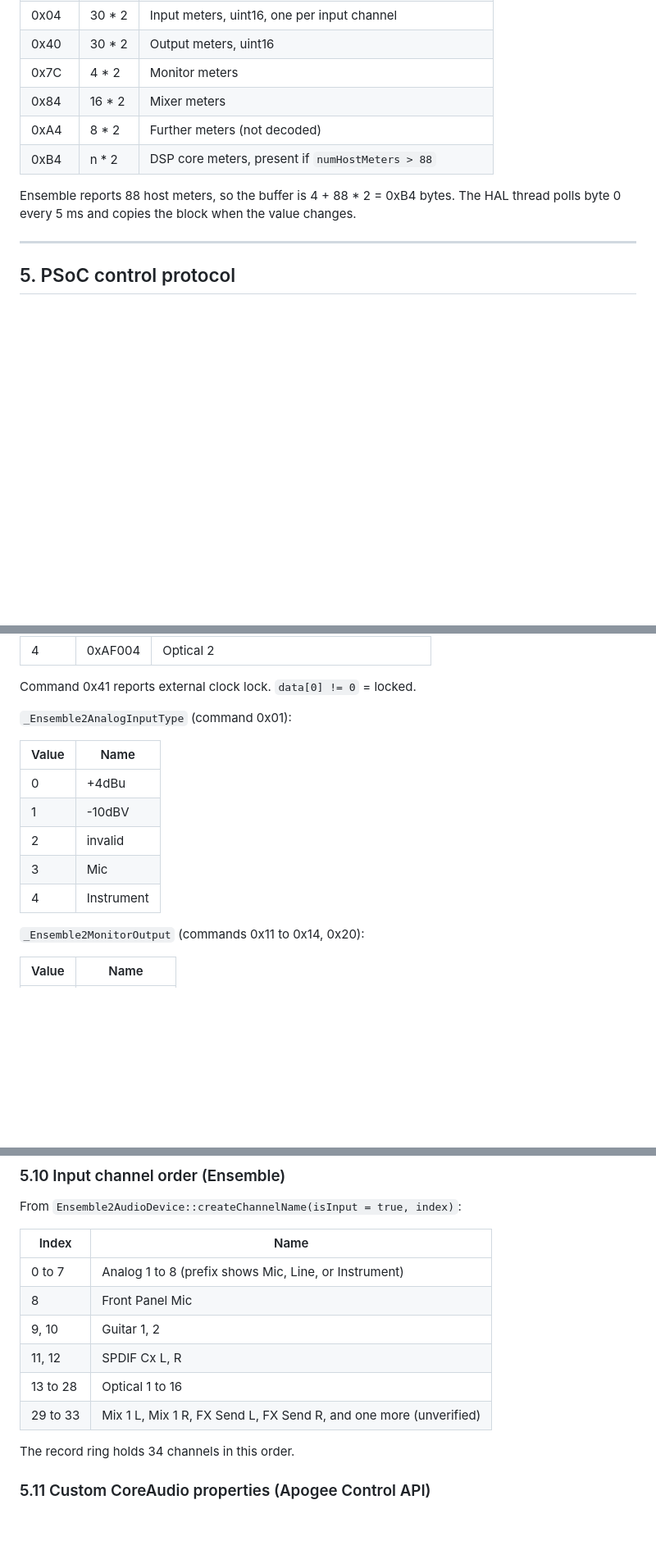
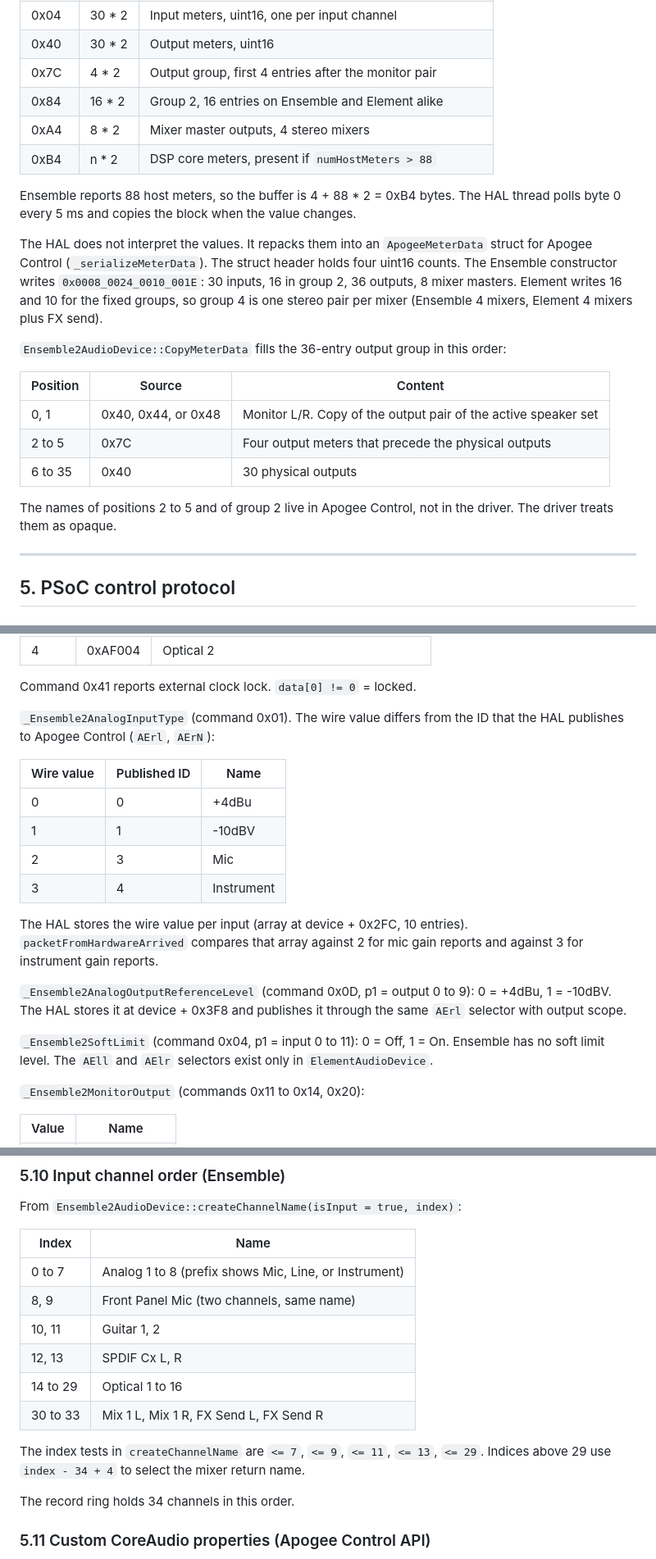
Before and after one commit to maxjustus/perigee, a Markdown page: NOTES-vendor-driver.md, 3 parts joined by grey strips. Shown at 82% size. Rendered like a GitHub page; blank space fills up the shorter version.

Commit message:
docs: verify meter layout, input type wire values, channel order

```diff
--- a/NOTES-vendor-driver.md
+++ b/NOTES-vendor-driver.md
@@ -358,14 +358,33 @@ Buffer layout (`Ensemble2AudioDevice::CopyMeterData`):
 | 0x01 | 3 | Padding |
 | 0x04 | 30 * 2 | Input meters, uint16, one per input channel |
 | 0x40 | 30 * 2 | Output meters, uint16 |
-| 0x7C | 4 * 2 | Monitor meters |
-| 0x84 | 16 * 2 | Mixer meters |
-| 0xA4 | 8 * 2 | Further meters (not decoded) |
+| 0x7C | 4 * 2 | Output group, first 4 entries after the monitor pair |
+| 0x84 | 16 * 2 | Group 2, 16 entries on Ensemble and Element alike |
+| 0xA4 | 8 * 2 | Mixer master outputs, 4 stereo mixers |
 | 0xB4 | n * 2 | DSP core meters, present if `numHostMeters > 88` |
 
 Ensemble reports 88 host meters, so the buffer is 4 + 88 * 2 = 0xB4
 bytes. The HAL thread polls byte 0 every 5 ms and copies the block when the
 value changes.
+
+The HAL does not interpret the values. It repacks them into an
+`ApogeeMeterData` struct for Apogee Control (`_serializeMeterData`). The
+struct header holds four uint16 counts. The Ensemble constructor writes
+`0x0008_0024_0010_001E`: 30 inputs, 16 in group 2, 36 outputs, 8 mixer
+masters. Element writes 16 and 10 for the fixed groups, so group 4 is one
+stereo pair per mixer (Ensemble 4 mixers, Element 4 mixers plus FX send).
+
+`Ensemble2AudioDevice::CopyMeterData` fills the 36-entry output group in
+this order:
+
+| Position | Source | Content |
+|----------|--------|---------|
+| 0, 1 | 0x40, 0x44, or 0x48 | Monitor L/R. Copy of the output pair of the active speaker set |
+| 2 to 5 | 0x7C | Four output meters that precede the physical outputs |
+| 6 to 35 | 0x40 | 30 physical outputs |
+
+The names of positions 2 to 5 and of group 2 live in Apogee Control, not in
+the driver. The driver treats them as opaque.
 
 ---
 
@@ -568,15 +587,27 @@ clock source item ID that the HAL publishes.
 
 Command 0x41 reports external clock lock. `data[0] != 0` = locked.
 
-`_Ensemble2AnalogInputType` (command 0x01):
+`_Ensemble2AnalogInputType` (command 0x01). The wire value differs from the
+ID that the HAL publishes to Apogee Control (`AErl`, `AErN`):
 
-| Value | Name |
-|-------|------|
-| 0 | +4dBu |
-| 1 | -10dBV |
-| 2 | invalid |
-| 3 | Mic |
-| 4 | Instrument |
+| Wire value | Published ID | Name |
+|------------|--------------|------|
+| 0 | 0 | +4dBu |
+| 1 | 1 | -10dBV |
+| 2 | 3 | Mic |
+| 3 | 4 | Instrument |
+
+The HAL stores the wire value per input (array at device + 0x2FC, 10
+entries). `packetFromHardwareArrived` compares that array against 2 for mic
+gain reports and against 3 for instrument gain reports.
+
+`_Ensemble2AnalogOutputReferenceLevel` (command 0x0D, p1 = output 0 to 9):
+0 = +4dBu, 1 = -10dBV. The HAL stores it at device + 0x3F8 and publishes
+it through the same `AErl` selector with output scope.
+
+`_Ensemble2SoftLimit` (command 0x04, p1 = input 0 to 11): 0 = Off,
+1 = On. Ensemble has no soft limit level. The `AEll` and `AElr` selectors
+exist only in `ElementAudioDevice`.
 
 `_Ensemble2MonitorOutput` (commands 0x11 to 0x14, 0x20):
 
@@ -653,11 +684,15 @@ From `Ensemble2AudioDevice::createChannelName(isInput = true, index)`:
 | Index | Name |
 |-------|------|
 | 0 to 7 | Analog 1 to 8 (prefix shows Mic, Line, or Instrument) |
-| 8 | Front Panel Mic |
-| 9, 10 | Guitar 1, 2 |
-| 11, 12 | SPDIF Cx L, R |
-| 13 to 28 | Optical 1 to 16 |
-| 29 to 33 | Mix 1 L, Mix 1 R, FX Send L, FX Send R, and one more (unverified) |
+| 8, 9 | Front Panel Mic (two channels, same name) |
+| 10, 11 | Guitar 1, 2 |
+| 12, 13 | SPDIF Cx L, R |
+| 14 to 29 | Optical 1 to 16 |
+| 30 to 33 | Mix 1 L, Mix 1 R, FX Send L, FX Send R |
+
+The index tests in `createChannelName` are `<= 7`, `<= 9`, `<= 11`,
+`<= 13`, `<= 29`. Indices above 29 use `index - 34 + 4` to select the
+mixer return name.
 
 The record ring holds 34 channels in this order.
 
```
Also changed, not shown: other parts of NOTES-vendor-driver.md (+2 -2 lines).
